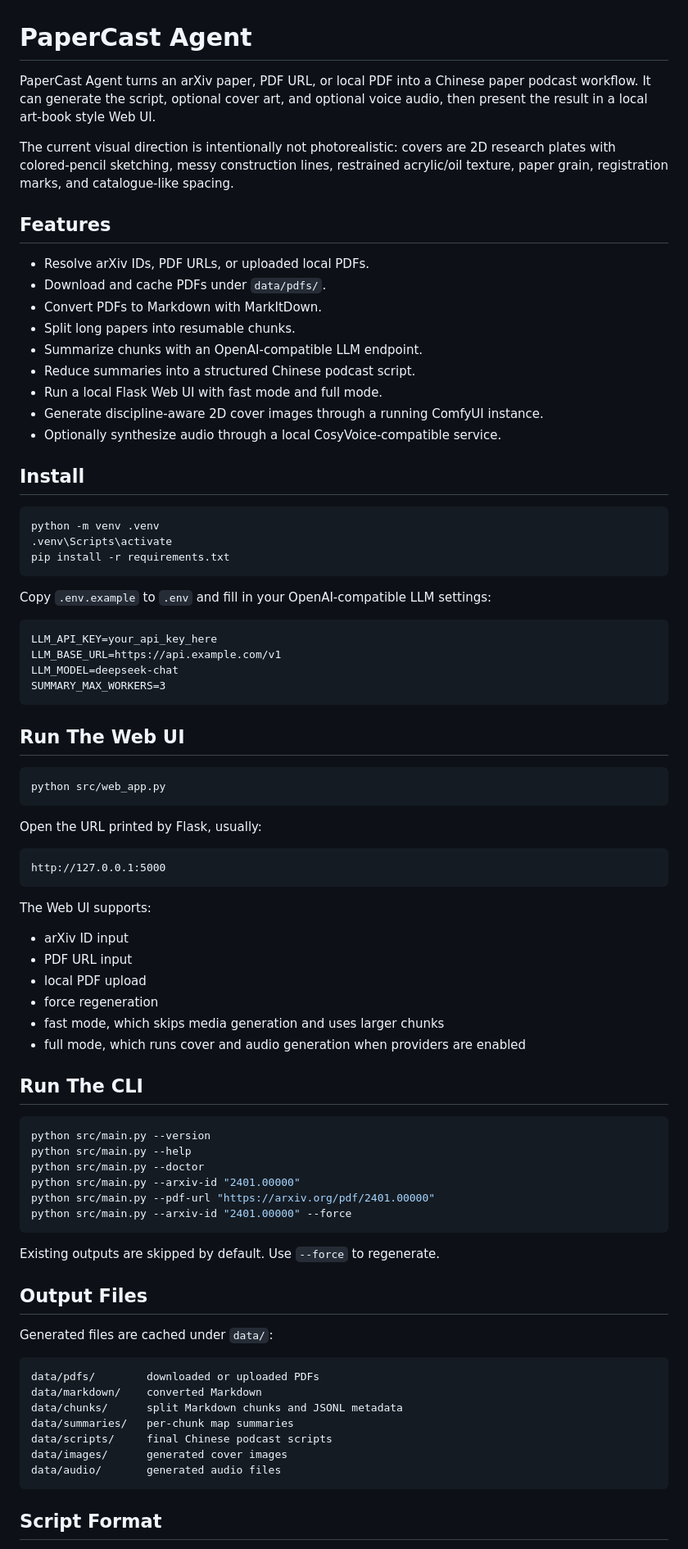
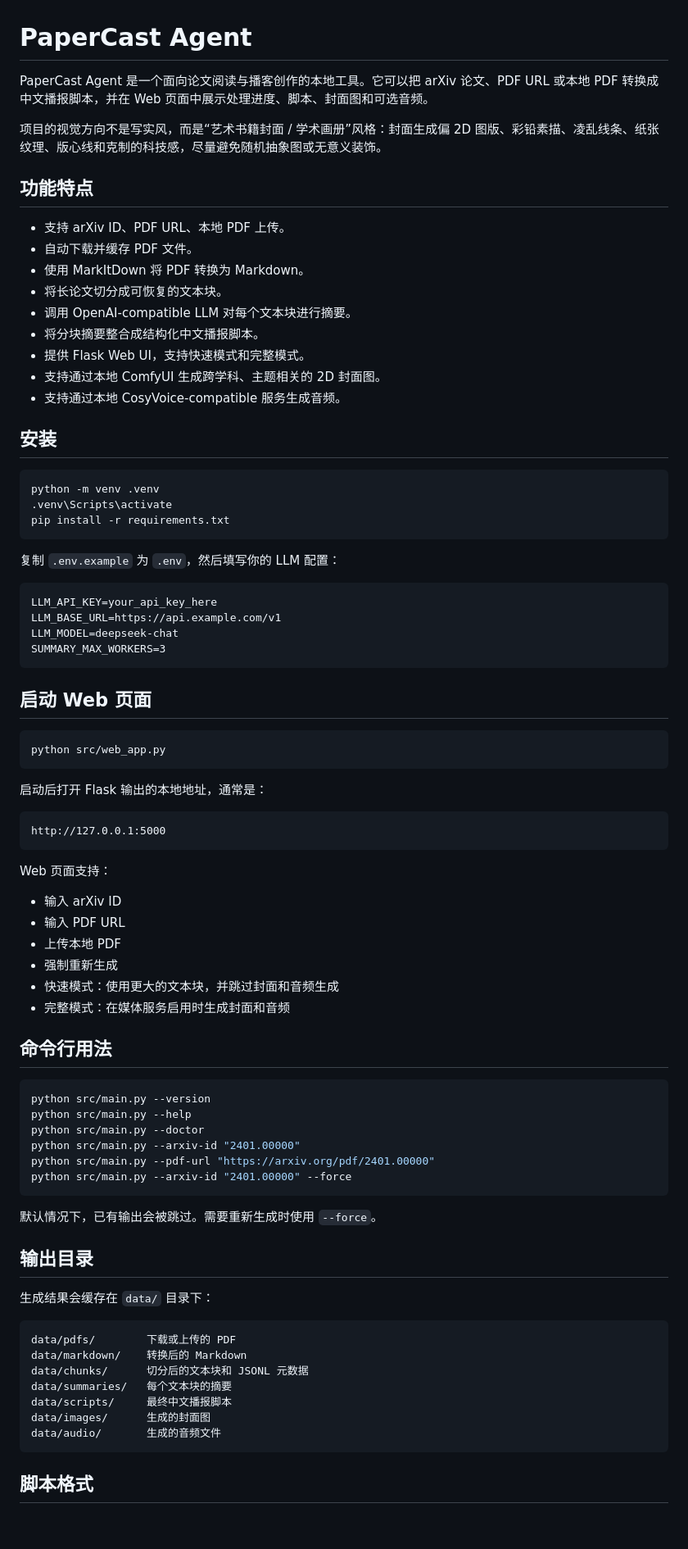
Before and after one commit to haopengbo6-maker/paper-cast-agent-, a Markdown page: README.md, the part around one of its changes. Shown at 82% size. GitHub-like rendering; blank space fills up the shorter version.

Commit message:
Translate README to Chinese

````diff
--- a/README.md
+++ b/README.md
@@ -1,22 +1,22 @@
 # PaperCast Agent
 
-PaperCast Agent turns an arXiv paper, PDF URL, or local PDF into a Chinese paper podcast workflow. It can generate the script, optional cover art, and optional voice audio, then present the result in a local art-book style Web UI.
+PaperCast Agent 是一个面向论文阅读与播客创作的本地工具。它可以把 arXiv 论文、PDF URL 或本地 PDF 转换成中文播报脚本，并在 Web 页面中展示处理进度、脚本、封面图和可选音频。
 
-The current visual direction is intentionally not photorealistic: covers are 2D research plates with colored-pencil sketching, messy construction lines, restrained acrylic/oil texture, paper grain, registration marks, and catalogue-like spacing.
+项目的视觉方向不是写实风，而是“艺术书籍封面 / 学术画册”风格：封面生成偏 2D 图版、彩铅素描、凌乱线条、纸张纹理、版心线和克制的科技感，尽量避免随机抽象图或无意义装饰。
 
-## Features
+## 功能特点
 
-- Resolve arXiv IDs, PDF URLs, or uploaded local PDFs.
-- Download and cache PDFs under `data/pdfs/`.
-- Convert PDFs to Markdown with MarkItDown.
-- Split long papers into resumable chunks.
-- Summarize chunks with an OpenAI-compatible LLM endpoint.
-- Reduce summaries into a structured Chinese podcast script.
-- Run a local Flask Web UI with fast mode and full mode.
-- Generate discipline-aware 2D cover images through a running ComfyUI instance.
-- Optionally synthesize audio through a local CosyVoice-compatible service.
+- 支持 arXiv ID、PDF URL、本地 PDF 上传。
+- 自动下载并缓存 PDF 文件。
+- 使用 MarkItDown 将 PDF 转换为 Markdown。
+- 将长论文切分成可恢复的文本块。
+- 调用 OpenAI-compatible LLM 对每个文本块进行摘要。
+- 将分块摘要整合成结构化中文播报脚本。
+- 提供 Flask Web UI，支持快速模式和完整模式。
+- 支持通过本地 ComfyUI 生成跨学科、主题相关的 2D 封面图。
+- 支持通过本地 CosyVoice-compatible 服务生成音频。
 
-## Install
+## 安装
 
 ```bash
 python -m venv .venv
@@ -24,7 +24,7 @@ python -m venv .venv
 pip install -r requirements.txt
 ```
 
-Copy `.env.example` to `.env` and fill in your OpenAI-compatible LLM settings:
+复制 `.env.example` 为 `.env`，然后填写你的 LLM 配置：
 
 ```text
 LLM_API_KEY=your_api_key_here
@@ -33,28 +33,28 @@ LLM_MODEL=deepseek-chat
 SUMMARY_MAX_WORKERS=3
 ```
 
-## Run The Web UI
+## 启动 Web 页面
 
 ```bash
 python src/web_app.py
 ```
 
-Open the URL printed by Flask, usually:
+启动后打开 Flask 输出的本地地址，通常是：
 
 ```text
 http://127.0.0.1:5000
 ```
 
-The Web UI supports:
+Web 页面支持：
 
-- arXiv ID input
-- PDF URL input
-- local PDF upload
-- force regeneration
-- fast mode, which skips media generation and uses larger chunks
-- full mode, which runs cover and audio generation when providers are enabled
+- 输入 arXiv ID
+- 输入 PDF URL
+- 上传本地 PDF
+- 强制重新生成
+- 快速模式：使用更大的文本块，并跳过封面和音频生成
+- 完整模式：在媒体服务启用时生成封面和音频
 
-## Run The CLI
+## 命令行用法
 
 ```bash
 python src/main.py --version
@@ -65,21 +65,21 @@ python src/main.py --pdf-url "https://arxiv.org/pdf/2401.00000"
 python src/main.py --arxiv-id "2401.00000" --force
 ```
 
-Existing outputs are skipped by default. Use `--force` to regenerate.
+默认情况下，已有输出会被跳过。需要重新生成时使用 `--force`。
 
-## Output Files
+## 输出目录
 
-Generated files are cached under `data/`:
+生成结果会缓存在 `data/` 目录下：
 
 ```text
-data/pdfs/        downloaded or uploaded PDFs
-data/markdown/    converted Markdown
-data/chunks/      split Markdown chunks and JSONL metadata
-data/summaries/   per-chunk map summaries
-data/scripts/     final Chinese podcast scripts
-data/images/      generated cover images
-data/audio/       generated audio files
+data/pdfs/        下载或上传的 PDF
+data/markdown/    转换后的 Markdown
+data/chunks/      切分后的文本块和 JSONL 元数据
+data/summaries/   每个文本块的摘要
+data/scripts/     最终中文播报脚本
+data/images/      生成的封面图
+data/audio/       生成的音频文件
 ```
 
-## Script Format
+## 脚本格式
 
````
Also changed, not shown: other parts of README.md (+62 -55 lines).
